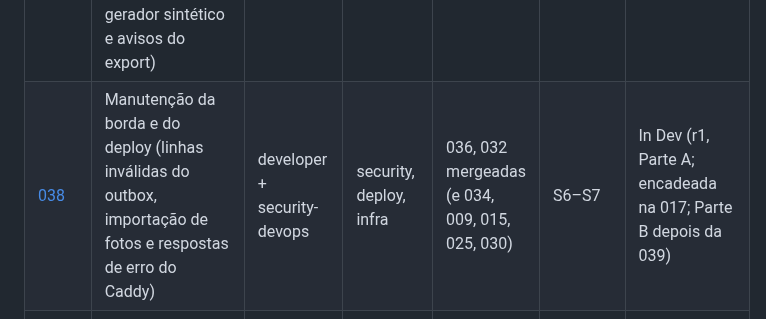
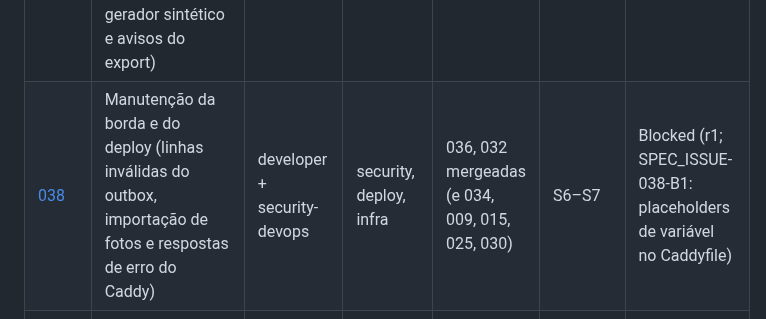
Before and after one commit to CarlosZeyy/Projeto_IoT, a Markdown page: docs/plan.md, the part around the change. Drawn GitHub-style.

Commit message:
chore: SPEC-038 r1 blocked on SPEC_ISSUE-038-B1
Refs: SPEC-038
Agent: orchestrator
Co-Authored-By: Claude Opus 5.5 <noreply@anthropic.com>

```diff
--- a/docs/plan.md
+++ b/docs/plan.md
@@ -74,7 +74,7 @@ Status possíveis: `Draft` → `Ready` → `In Dev` → `In Test` → `In Review
 | [035](specs/SPEC-035-ml-origem-das-imagens.md) | ML: origem das imagens (conhecidos e externas), externas só no treino e atribuições | ml-engineer | — | 031, 011, 012 | S3 | Done |
 | [036](specs/SPEC-036-importacao-de-fotos.md) | Importação para o dataset de fotos que não vêm da página `/capture` | developer | security | 035, 030, 025, 010 | S3 | In Security (r1) |
 | [037](specs/SPEC-037-manutencao-ml-origem.md) | Manutenção do ML (contagens do `metrics.json` nas notas do Release e no CHANGELOG, teto com underflow, cabeçalho exato, gerador sintético e avisos do export) | ml-engineer | — | 035 (e 031) | S3–S4 | Done |
-| [038](specs/SPEC-038-manutencao-borda-deploy.md) | Manutenção da borda e do deploy (linhas inválidas do outbox, importação de fotos e respostas de erro do Caddy) | developer + security-devops | security, deploy, infra | 036, 032 mergeadas (e 034, 009, 015, 025, 030) | S6–S7 | In Dev (r1, Parte A; encadeada na 017; Parte B depois da 039) |
+| [038](specs/SPEC-038-manutencao-borda-deploy.md) | Manutenção da borda e do deploy (linhas inválidas do outbox, importação de fotos e respostas de erro do Caddy) | developer + security-devops | security, deploy, infra | 036, 032 mergeadas (e 034, 009, 015, 025, 030) | S6–S7 | Blocked (r1; SPEC_ISSUE-038-B1: placeholders de variável no Caddyfile) |
 | [039](specs/SPEC-039-manutencao-deploy-coolify.md) | Manutenção do deploy para o Coolify (compose sem portas publicadas, Caddy como roteador interno e segredos no painel; ADR-023 `Aceito`) | security-devops | deploy, security, infra | ADR-023 `Aceito`; 015 e 032 (código mergeado) | agora (direto na `main`, decisão do humano de 2026-10-25) | In Security (r2; portões PASS; aguardando os CAs manuais na VPS: CA-14 a CA-18 e CA-20) |
 
 > As SPECs `Ready` foram escritas na fundação documental e **aguardam a confirmação humana** antes da primeira execução do loop. Na prática, ao pedir "rode o loop da SPEC-XXX", a dupla está aprovando aquela SPEC. As marcadas "aguardando reaprovação" foram alteradas depois da aprovação e precisam de uma nova.
```
Also changed, not shown: docs/specs/SPEC-038-manutencao-borda-deploy.md (+1 -1 lines).
